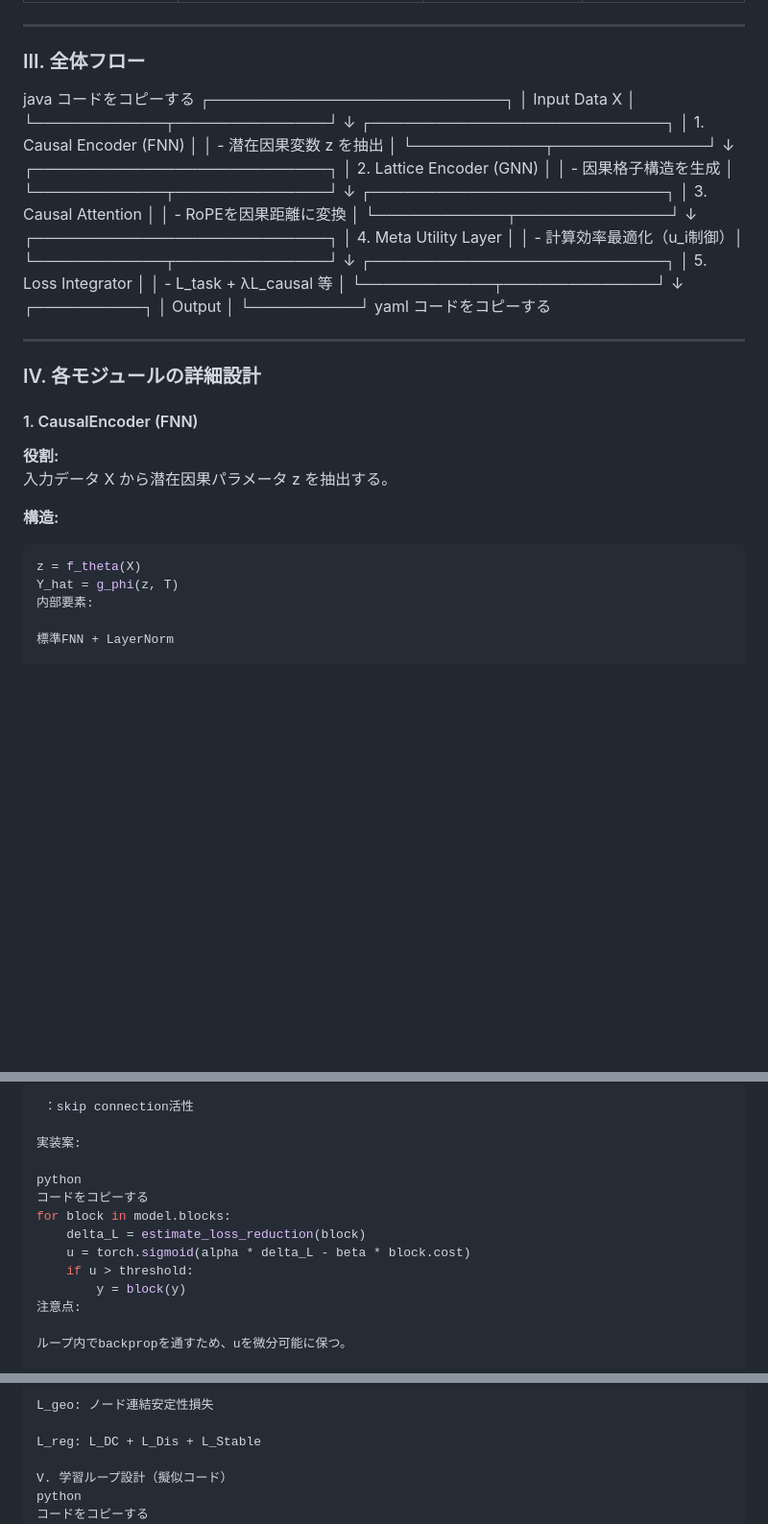
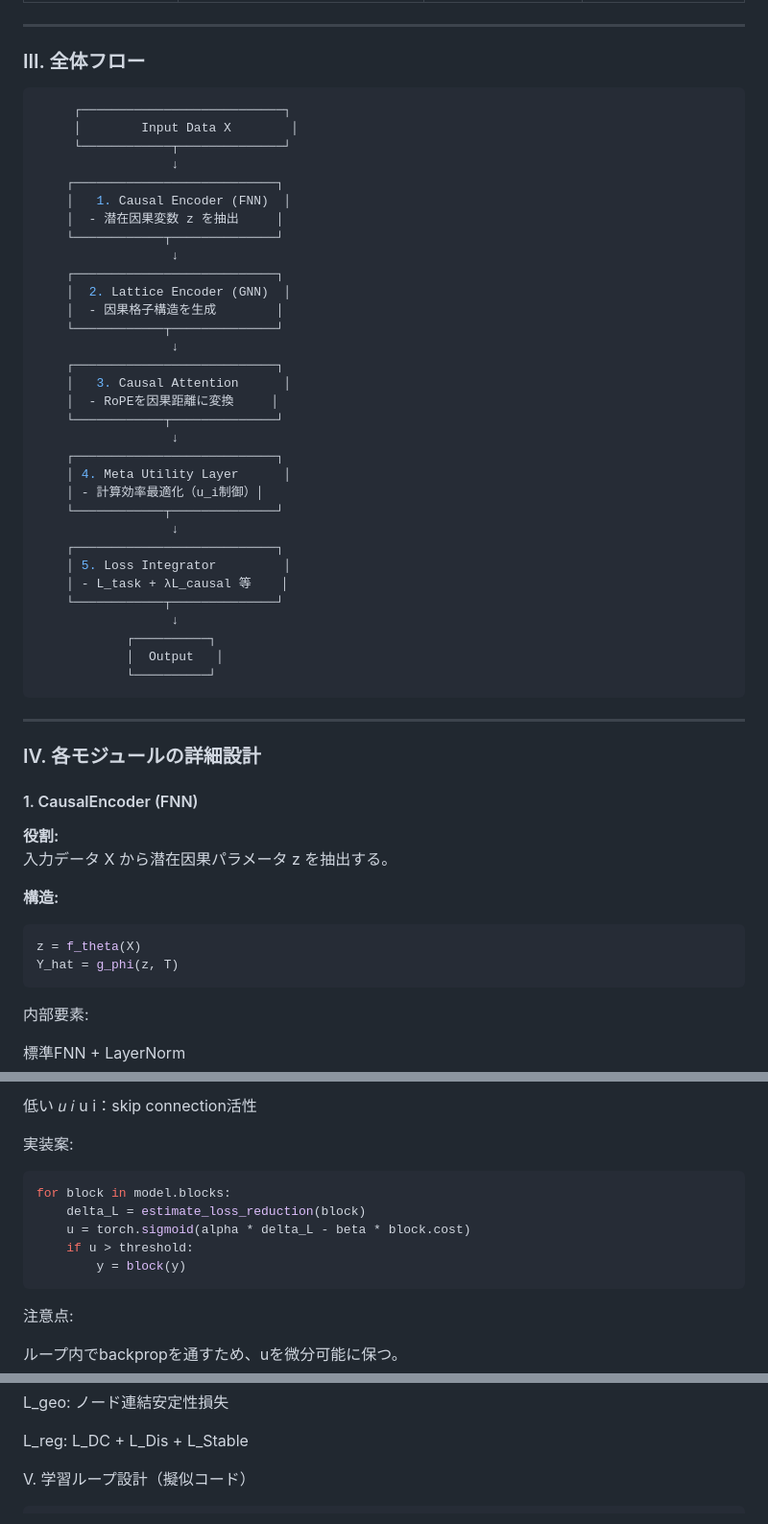
Before and after one commit to yuugiouduele/apis, a Markdown page: doc/archtecture.md, 3 parts joined by grey strips. Shown at 96% size. Rendered like a GitHub page; blank space fills up the shorter version.

````diff
--- a/doc/archtecture.md
+++ b/doc/archtecture.md
@@ -36,8 +36,7 @@
 
 ### III. 全体フロー
 
-java
-コードをコピーする
+```java
      ┌───────────────────────────┐
      │        Input Data X        │
      └────────────┬──────────────┘
@@ -70,8 +69,7 @@ java
             ┌──────────┐
             │  Output   │
             └──────────┘
-yaml
-コードをコピーする
+```
 
 ---
 
@@ -85,6 +83,8 @@ yaml
 ```python
 z = f_theta(X)
 Y_hat = g_phi(z, T)
+```
+
 内部要素:
 
 標準FNN + LayerNorm
@@ -372,13 +372,13 @@ i
 
 実装案:
 
-python
-コードをコピーする
+```python
 for block in model.blocks:
     delta_L = estimate_loss_reduction(block)
     u = torch.sigmoid(alpha * delta_L - beta * block.cost)
     if u > threshold:
         y = block(y)
+```
 注意点:
 
 ループ内でbackpropを通すため、uを微分可能に保つ。
@@ -469,8 +469,7 @@ L_geo: ノード連結安定性損失
 L_reg: L_DC + L_Dis + L_Stable
 
 V. 学習ループ設計（擬似コード）
-python
-コードをコピーする
+```python
 for epoch in range(EPOCHS):
     for X, Y, T in dataloader:
         # 1. forward
````
Also changed, not shown: other parts of doc/archtecture.md (+3 -0 lines), doc/trainning.md (+9 -7 lines).
